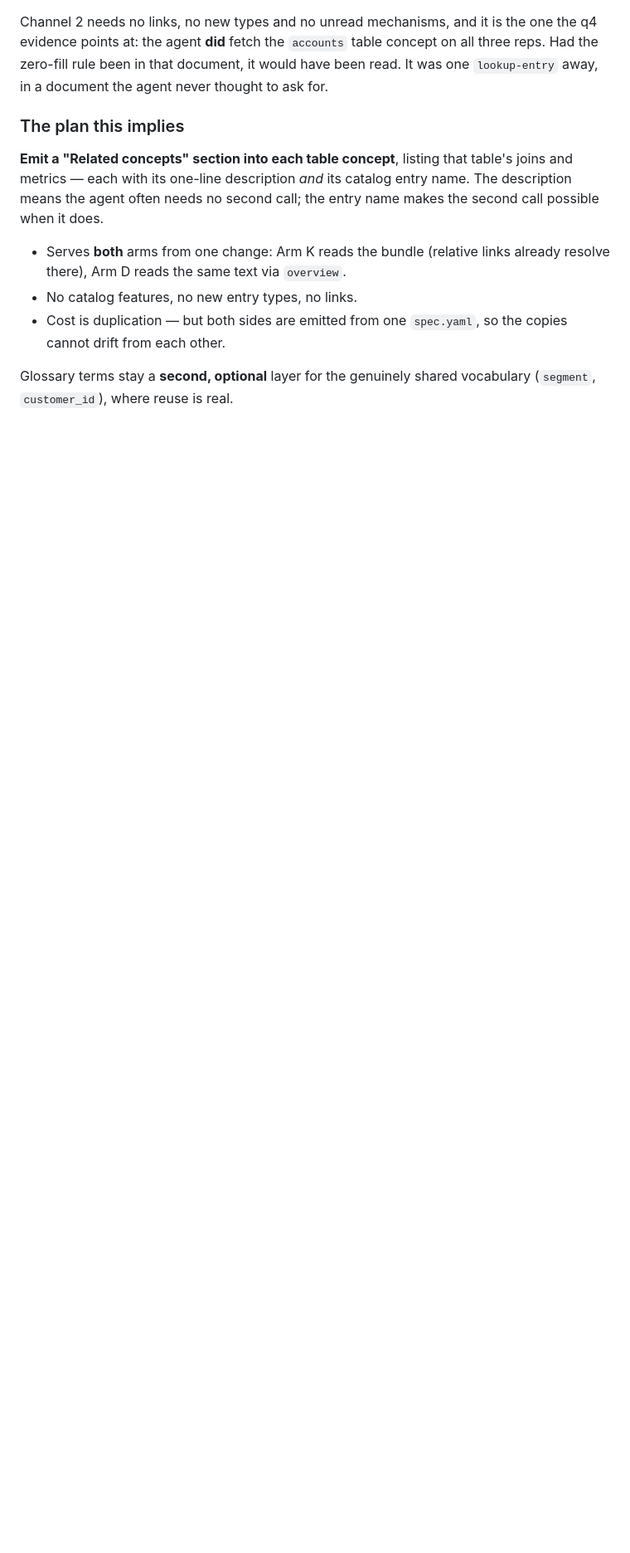
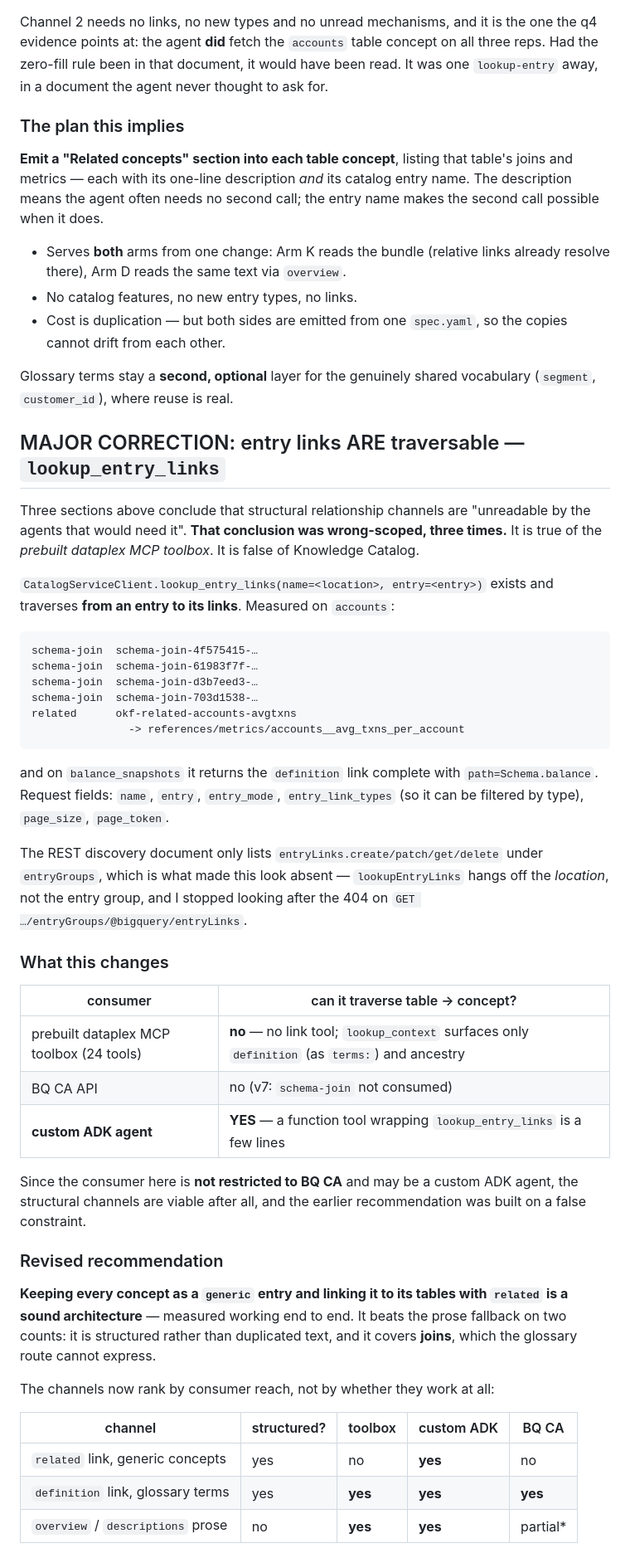
Before and after one commit to Royston88/okf-knowledge-catalog-agent-demo, a Markdown page: MEASUREMENTS.md, the part around one of its changes. Shown at 83% size. Drawn GitHub-style; blank space fills up the shorter version.

````diff
--- a/MEASUREMENTS.md
+++ b/MEASUREMENTS.md
@@ -1942,3 +1942,58 @@ entry name makes the second call possible when it does.
 Glossary terms stay a **second, optional** layer for the genuinely shared
 vocabulary (`segment`, `customer_id`), where reuse is real.
 
+## MAJOR CORRECTION: entry links ARE traversable — `lookup_entry_links`
+
+Three sections above conclude that structural relationship channels are
+"unreadable by the agents that would need it". **That conclusion was
+wrong-scoped, three times.** It is true of the *prebuilt dataplex MCP toolbox*.
+It is false of Knowledge Catalog.
+
+`CatalogServiceClient.lookup_entry_links(name=<location>, entry=<entry>)` exists
+and traverses **from an entry to its links**. Measured on `accounts`:
+
+```
+schema-join  schema-join-4f575415-…
+schema-join  schema-join-61983f7f-…
+schema-join  schema-join-d3b7eed3-…
+schema-join  schema-join-703d1538-…
+related      okf-related-accounts-avgtxns
+               -> references/metrics/accounts__avg_txns_per_account
+```
+
+and on `balance_snapshots` it returns the `definition` link complete with
+`path=Schema.balance`. Request fields: `name`, `entry`, `entry_mode`,
+`entry_link_types` (so it can be filtered by type), `page_size`, `page_token`.
+
+The REST discovery document only lists `entryLinks.create/patch/get/delete` under
+`entryGroups`, which is what made this look absent — `lookupEntryLinks` hangs off
+the *location*, not the entry group, and I stopped looking after the 404 on
+`GET …/entryGroups/@bigquery/entryLinks`.
+
+### What this changes
+
+| consumer | can it traverse table → concept? |
+|---|---|
+| prebuilt dataplex MCP toolbox (24 tools) | **no** — no link tool; `lookup_context` surfaces only `definition` (as `terms:`) and ancestry |
+| BQ CA API | no (v7: `schema-join` not consumed) |
+| **custom ADK agent** | **YES** — a function tool wrapping `lookup_entry_links` is a few lines |
+
+Since the consumer here is **not restricted to BQ CA** and may be a custom ADK
+agent, the structural channels are viable after all, and the earlier
+recommendation was built on a false constraint.
+
+### Revised recommendation
+
+**Keeping every concept as a `generic` entry and linking it to its tables with
+`related` is a sound architecture** — measured working end to end. It beats the
+prose fallback on two counts: it is structured rather than duplicated text, and
+it covers **joins**, which the glossary route cannot express.
+
+The channels now rank by consumer reach, not by whether they work at all:
+
+| channel | structured? | toolbox | custom ADK | BQ CA |
+|---|---|---|---|---|
+| `related` link, generic concepts | yes | no | **yes** | no |
+| `definition` link, glossary terms | yes | **yes** | **yes** | **yes** |
+| `overview` / `descriptions` prose | no | **yes** | **yes** | partial* |
+
````
Also changed, not shown: other parts of MEASUREMENTS.md (+15 -0 lines), HANDOFF.md (+9 -6 lines).
